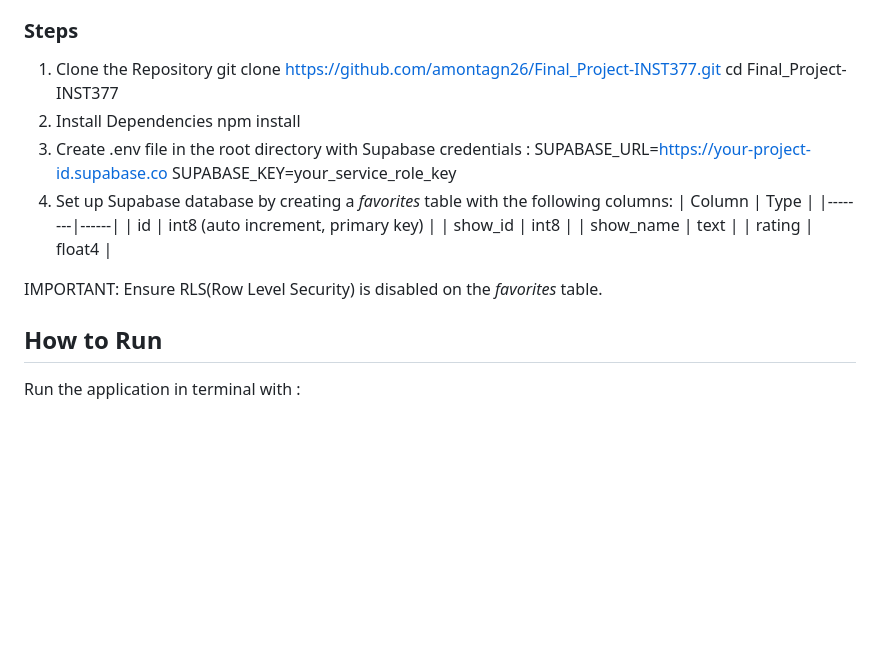
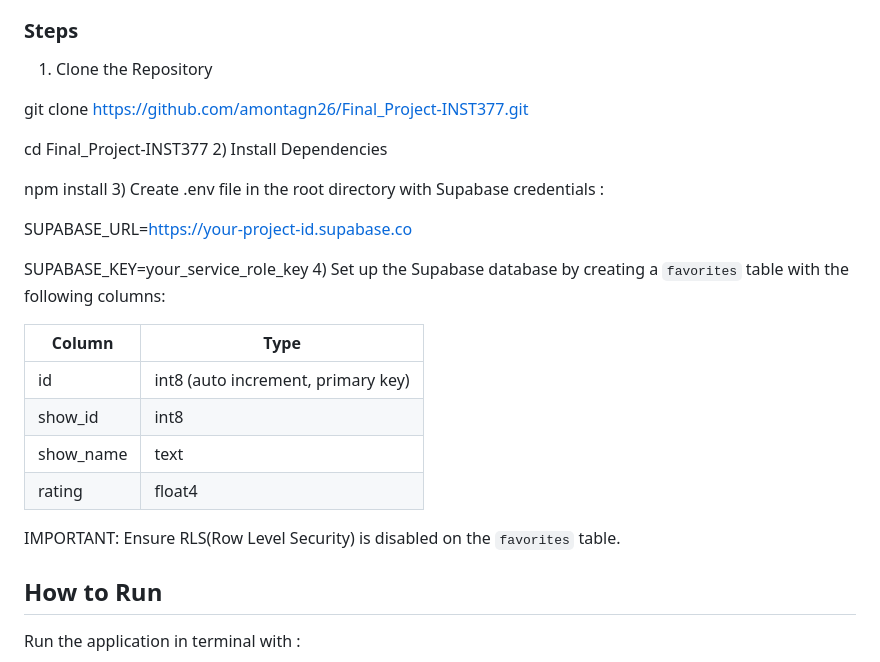
Before and after one commit to amontagn26/Final_Project-INST377, a Markdown page: README.md, the part around the change. Rendered like a GitHub page; blank space fills up the shorter version.

Commit message:
chore:readme update

```diff
--- a/README.md
+++ b/README.md
@@ -30,15 +30,20 @@ Ensure the following is installed on your device:
 - A Supabase account with a project set up
 ### Steps
 1) Clone the Repository
+
 git clone https://github.com/amontagn26/Final_Project-INST377.git
+
 cd Final_Project-INST377
 2) Install Dependencies
+
 npm install
 3) Create .env file in the root directory with Supabase credentials :
+
 SUPABASE_URL=https://your-project-id.supabase.co
+
 SUPABASE_KEY=your_service_role_key
-4) Set up Supabase database by creating a *favorites* table with the following
-columns:
+4) Set up the Supabase database by creating a `favorites` table with the following columns:
+
 | Column | Type |
 |--------|------|
 | id | int8 (auto increment, primary key) |
@@ -46,7 +51,7 @@ columns:
 | show_name | text |
 | rating | float4 |
 
-IMPORTANT: Ensure RLS(Row Level Security) is disabled on the *favorites* table.
+IMPORTANT: Ensure RLS(Row Level Security) is disabled on the `favorites` table.
 ## How to Run
 Run the application in terminal with :
 
```
